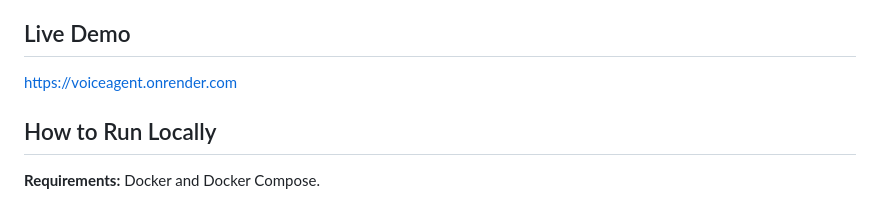
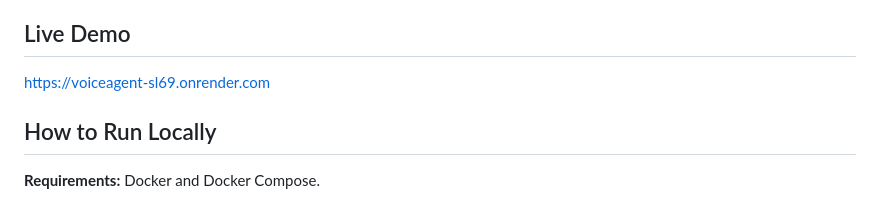
Before and after one commit to Hassanahmed52/VoiceAgent, a Markdown page: README.md, the part around the change. Rendered like a GitHub page.

Commit message:
docs: update live demo URL to https://voiceagent-sl69.onrender.com

```diff
--- a/README.md
+++ b/README.md
@@ -3,7 +3,7 @@
 An AI cold calling voice agent. Talk to Alex — a sales rep powered by Groq's Llama 3.3 70B — who pitches, handles objections naturally, and closes calls gracefully. Your call history persists across visits without requiring login.
 
 ## Live Demo
-https://voiceagent.onrender.com
+https://voiceagent-sl69.onrender.com
 
 ## How to Run Locally
 
```
